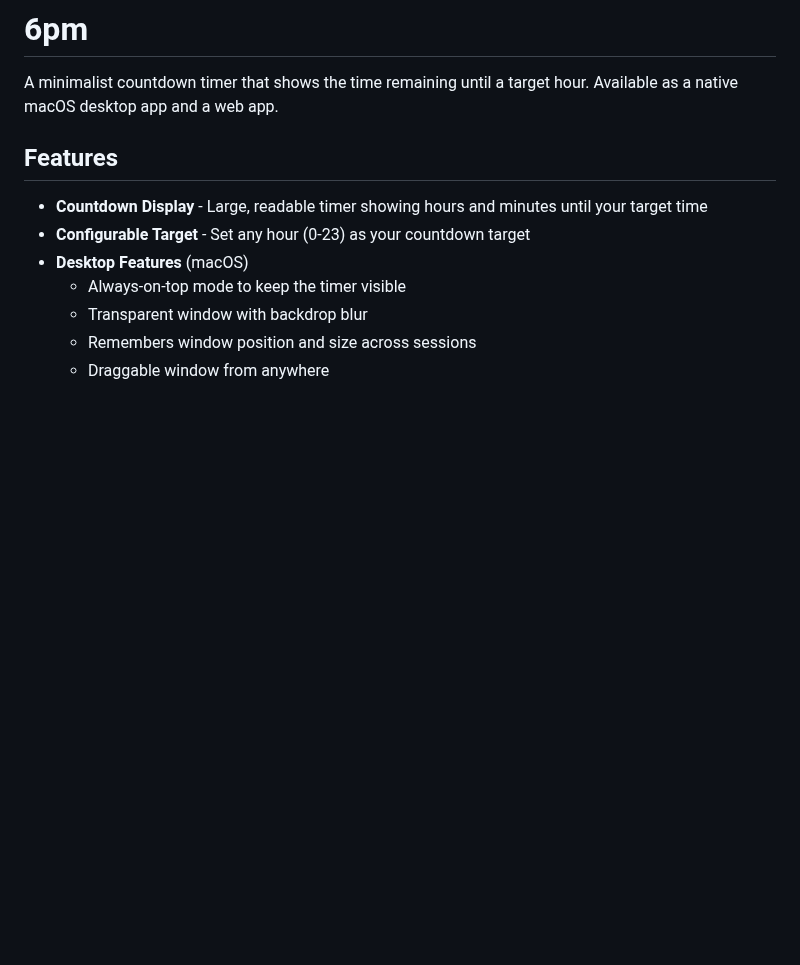
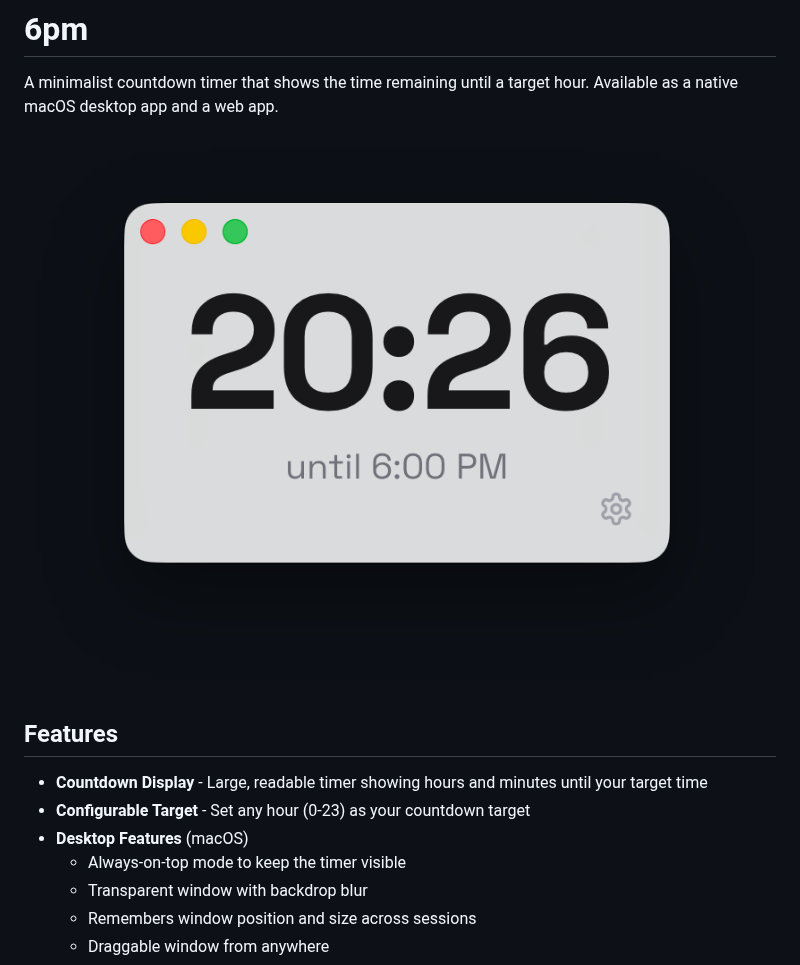
Before and after one commit to joanfabregat/5pm, a Markdown page: README.md, the part around the change. Rendered like a GitHub page; pictures changed too: assets/screenshot.png (added); blank space fills up the shorter version.

Commit message:
Add app screenshot to README
Included a screenshot image in the README to provide a visual preview of the countdown timer app. Added the screenshot file to the assets directory.

```diff
--- a/README.md
+++ b/README.md
@@ -1,6 +1,8 @@
 # 6pm
 
 A minimalist countdown timer that shows the time remaining until a target hour. Available as a native macOS desktop app and a web app.
+
+![6pm screenshot](assets/screenshot.png)
 
 ## Features
 
```
